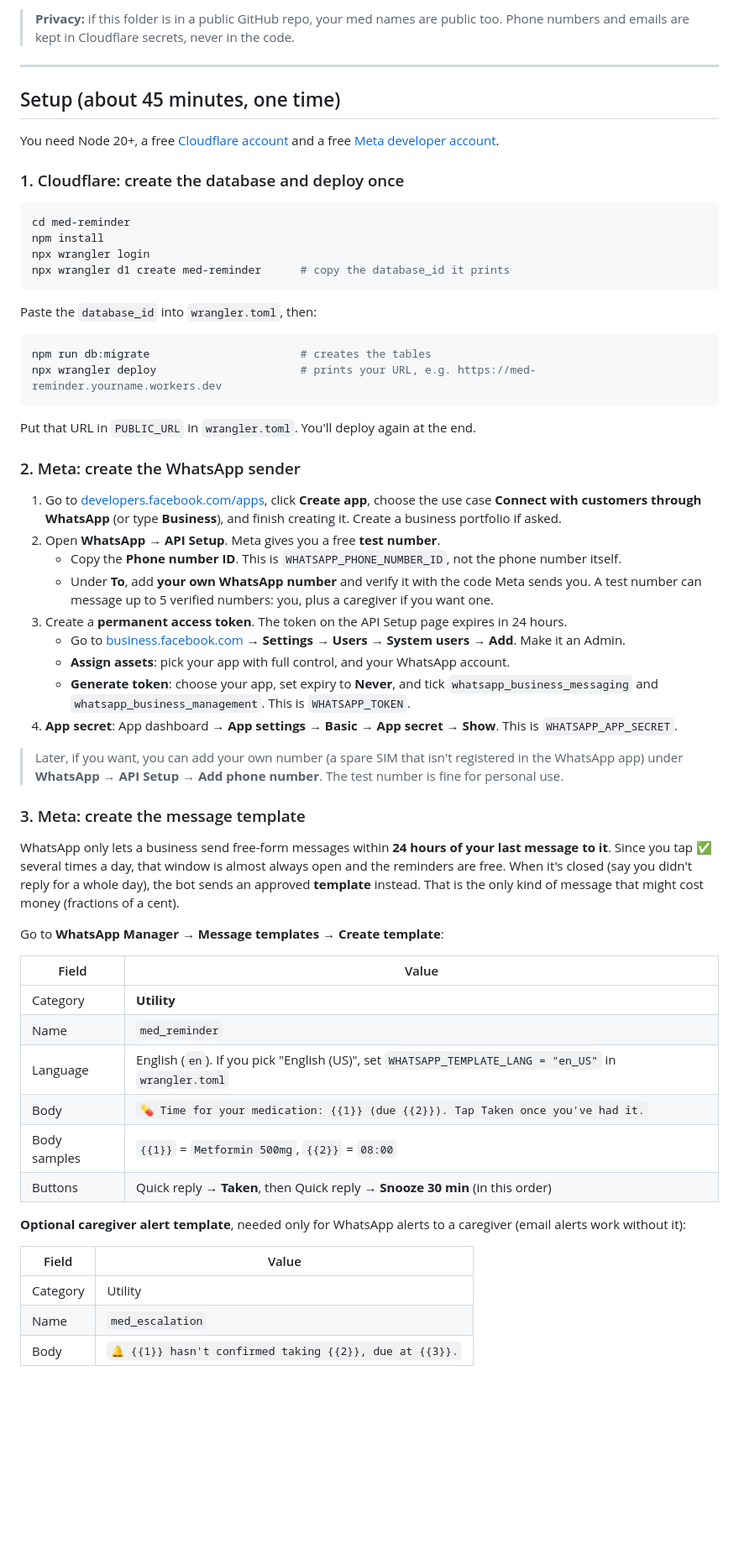
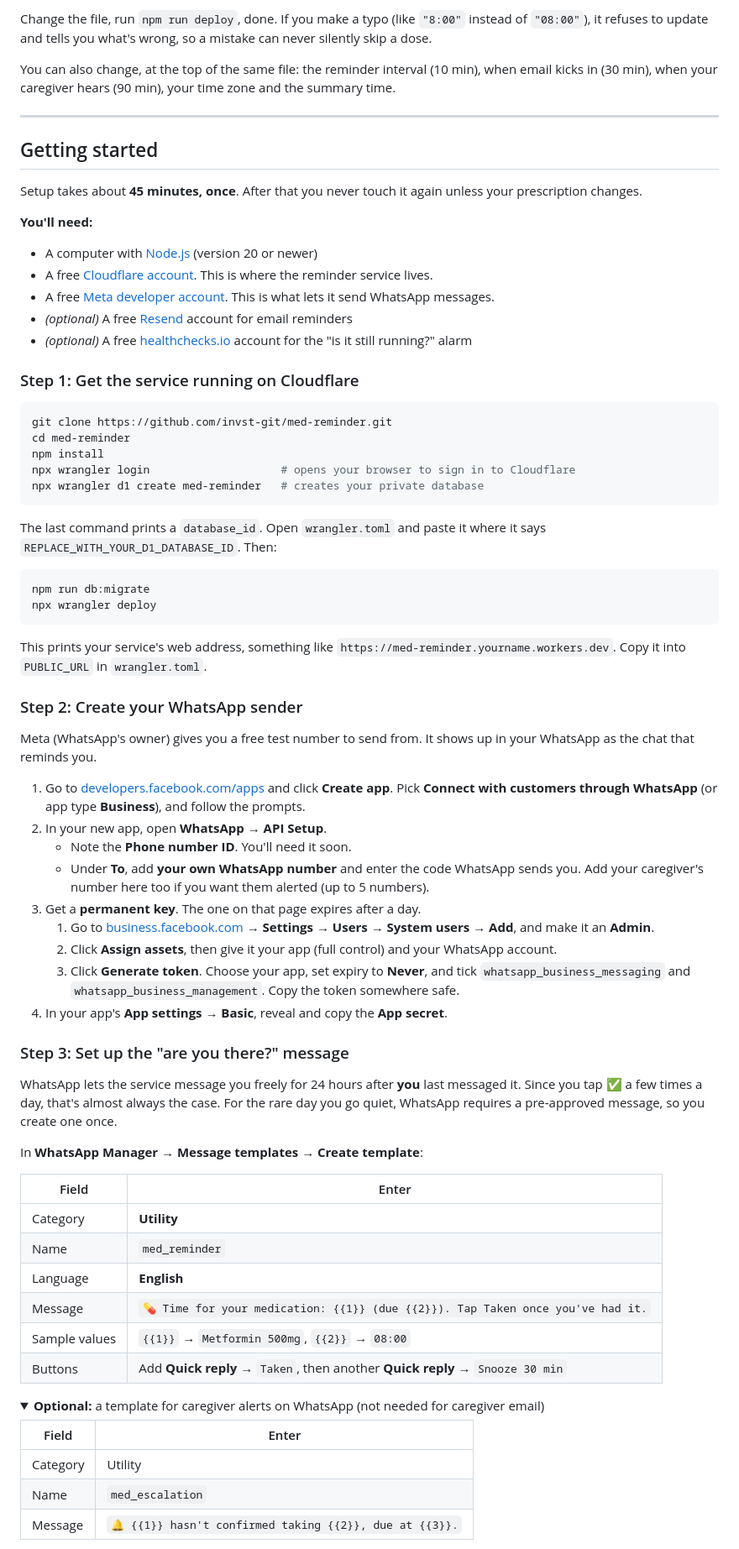
Before and after one commit to invst-git/AI-Merchant-Growth-Agent, a Markdown page: med-reminder/README.md, the part around one of its changes. Shown at 84% size. GitHub-like rendering; folded sections open; blank space fills up the shorter version.

Commit message:
med-reminder: rewrite README for end users
Co-Authored-By: Claude Opus 5.5 <noreply@anthropic.com>
Claude-Session: https://claude.ai/code/session_01HSFhCsTSVe2Xt8Jr7gN4x1

````diff
--- a/med-reminder/README.md
+++ b/med-reminder/README.md
@@ -52,64 +75,75 @@ Times are 24-hour `HH:MM` in the configured `timezone`. `npm run deploy` runs a
 
-> **Privacy:** if this folder is in a public GitHub repo, your med names are public too. Phone numbers and emails are kept in Cloudflare secrets, never in the code.
+Change the file, run `npm run deploy`, done. If you make a typo (like `"8:00"` instead of `"08:00"`), it refuses to update and tells you what's wrong, so a mistake can never silently skip a dose.
+
+You can also change, at the top of the same file: the reminder interval (10 min), when email kicks in (30 min), when your caregiver hears (90 min), your time zone and the summary time.
 
 ---
 
-## Setup (about 45 minutes, one time)
+## Getting started
 
-You need Node 20+, a free [Cloudflare account](https://dash.cloudflare.com/sign-up) and a free [Meta developer account](https://developers.facebook.com/).
+Setup takes about **45 minutes, once**. After that you never touch it again unless your prescription changes.
 
-### 1. Cloudflare: create the database and deploy once
+**You'll need:**
+- A computer with [Node.js](https://nodejs.org) (version 20 or newer)
+- A free [Cloudflare account](https://dash.cloudflare.com/sign-up). This is where the reminder service lives.
+- A free [Meta developer account](https://developers.facebook.com/). This is what lets it send WhatsApp messages.
+- *(optional)* A free [Resend](https://resend.com) account for email reminders
+- *(optional)* A free [healthchecks.io](https://healthchecks.io) account for the "is it still running?" alarm
+
+### Step 1: Get the service running on Cloudflare
 
 ```bash
+git clone https://github.com/invst-git/med-reminder.git
 cd med-reminder
 npm install
-npx wrangler login
-npx wrangler d1 create med-reminder      # copy the database_id it prints
+npx wrangler login                    # opens your browser to sign in to Cloudflare
+npx wrangler d1 create med-reminder   # creates your private database
 ```
 
-Paste the `database_id` into `wrangler.toml`, then:
+The last command prints a `database_id`. Open `wrangler.toml` and paste it where it says `REPLACE_WITH_YOUR_D1_DATABASE_ID`. Then:
 
 ```bash
-npm run db:migrate                       # creates the tables
-npx wrangler deploy                      # prints your URL, e.g. https://med-reminder.yourname.workers.dev
+npm run db:migrate
+npx wrangler deploy
 ```
 
-Put that URL in `PUBLIC_URL` in `wrangler.toml`. You'll deploy again at the end.
+This prints your service's web address, something like `https://med-reminder.yourname.workers.dev`. Copy it into `PUBLIC_URL` in `wrangler.toml`.
 
-### 2. Meta: create the WhatsApp sender
+### Step 2: Create your WhatsApp sender
 
-1. Go to [developers.facebook.com/apps](https://developers.facebook.com/apps), click **Create app**, choose the use case **Connect with customers through WhatsApp** (or type **Business**), and finish creating it. Create a business portfolio if asked.
-2. Open **WhatsApp → API Setup**. Meta gives you a free **test number**.
-   - Copy the **Phone number ID**. This is `WHATSAPP_PHONE_NUMBER_ID`, not the phone number itself.
-   - Under **To**, add **your own WhatsApp number** and verify it with the code Meta sends you. A test number can message up to 5 verified numbers: you, plus a caregiver if you want one.
-3. Create a **permanent access token**. The token on the API Setup page expires in 24 hours.
-   - Go to [business.facebook.com](https://business.facebook.com) → **Settings → Users → System users → Add**. Make it an Admin.
-   - **Assign assets**: pick your app with full control, and your WhatsApp account.
-   - **Generate token**: choose your app, set expiry to **Never**, and tick `whatsapp_business_messaging` and `whatsapp_business_management`. This is `WHATSAPP_TOKEN`.
-4. **App secret**: App dashboard → **App settings → Basic → App secret → Show**. This is `WHATSAPP_APP_SECRET`.
+Meta (WhatsApp's owner) gives you a free test number to send from. It shows up in your WhatsApp as the chat that reminds you.
 
-> Later, if you want, you can add your own number (a spare SIM that isn't registered in the WhatsApp app) under **WhatsApp → API Setup → Add phone number**. The test number is fine for personal use.
+1. Go to [developers.facebook.com/apps](https://developers.facebook.com/apps) and click **Create app**. Pick **Connect with customers through WhatsApp** (or app type **Business**), and follow the prompts.
+2. In your new app, open **WhatsApp → API Setup**.
+   - Note the **Phone number ID**. You'll need it soon.
+   - Under **To**, add **your own WhatsApp number** and enter the code WhatsApp sends you. Add your caregiver's number here too if you want them alerted (up to 5 numbers).
+3. Get a **permanent key**. The one on that page expires after a day.
+   1. Go to [business.facebook.com](https://business.facebook.com) → **Settings → Users → System users → Add**, and make it an **Admin**.
+   2. Click **Assign assets**, then give it your app (full control) and your WhatsApp account.
+   3. Click **Generate token**. Choose your app, set expiry to **Never**, and tick `whatsapp_business_messaging` and `whatsapp_business_management`. Copy the token somewhere safe.
+4. In your app's **App settings → Basic**, reveal and copy the **App secret**.
 
-### 3. Meta: create the message template
+### Step 3: Set up the "are you there?" message
 
-WhatsApp only lets a business send free-form messages within **24 hours of your last message to it**. Since you tap ✅ several times a day, that window is almost always open and the reminders are free. When it's closed (say you didn't reply for a whole day), the bot sends an approved **template** instead. That is the only kind of message that might cost money (fractions of a cent).
+WhatsApp lets the service message you freely for 24 hours after **you** last messaged it. Since you tap ✅ a few times a day, that's almost always the case. For the rare day you go quiet, WhatsApp requires a pre-approved message, so you create one once.
 
-Go to **WhatsApp Manager → Message templates → Create template**:
+In **WhatsApp Manager → Message templates → Create template**:
 
-| Field | Value |
+| Field | Enter |
 |---|---|
 | Category | **Utility** |
 | Name | `med_reminder` |
-| Language | English (`en`). If you pick "English (US)", set `WHATSAPP_TEMPLATE_LANG = "en_US"` in `wrangler.toml` |
-| Body | `💊 Time for your medication: {{1}} (due {{2}}). Tap Taken once you've had it.` |
-| Body samples | `{{1}}` = `Metformin 500mg`, `{{2}}` = `08:00` |
-| Buttons | Quick reply → **Taken**, then Quick reply → **Snooze 30 min** (in this order) |
+| Language | **English** |
+| Message | `💊 Time for your medication: {{1}} (due {{2}}). Tap Taken once you've had it.` |
+| Sample values | `{{1}}` → `Metformin 500mg`, `{{2}}` → `08:00` |
+| Buttons | Add **Quick reply** → `Taken`, then another **Quick reply** → `Snooze 30 min` |
 
-**Optional caregiver alert template**, needed only for WhatsApp alerts to a caregiver (email alerts work without it):
+<details>
+<summary><b>Optional:</b> a template for caregiver alerts on WhatsApp (not needed for caregiver email)</summary>
 
-| Field | Value |
+| Field | Enter |
 |---|---|
 | Category | Utility |
 | Name | `med_escalation` |
-| Body | `🔔 {{1}} hasn't confirmed taking {{2}}, due at {{3}}.` |
+| Message | `🔔 {{1}} hasn't confirmed taking {{2}}, due at {{3}}.` |
 
````
Also changed, not shown: other parts of med-reminder/README.md (+143 -76 lines).
